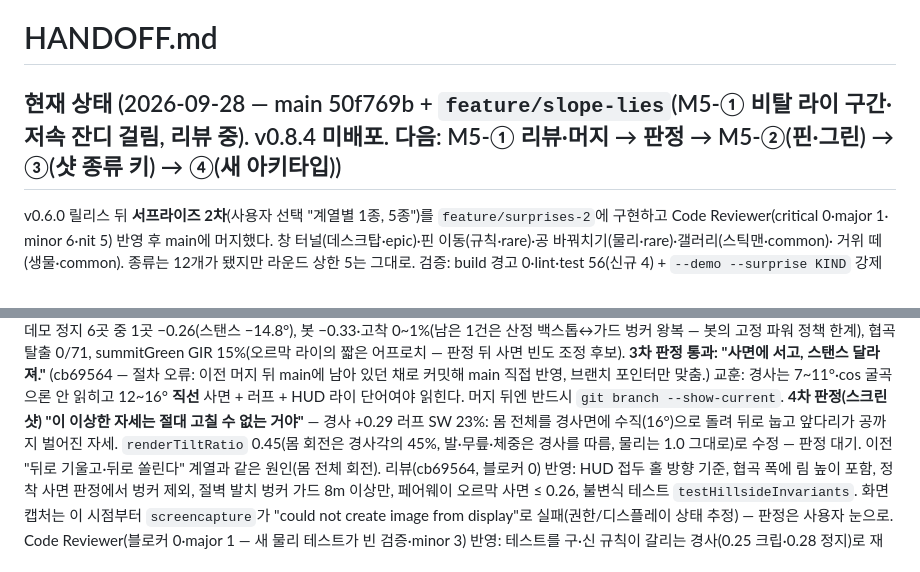
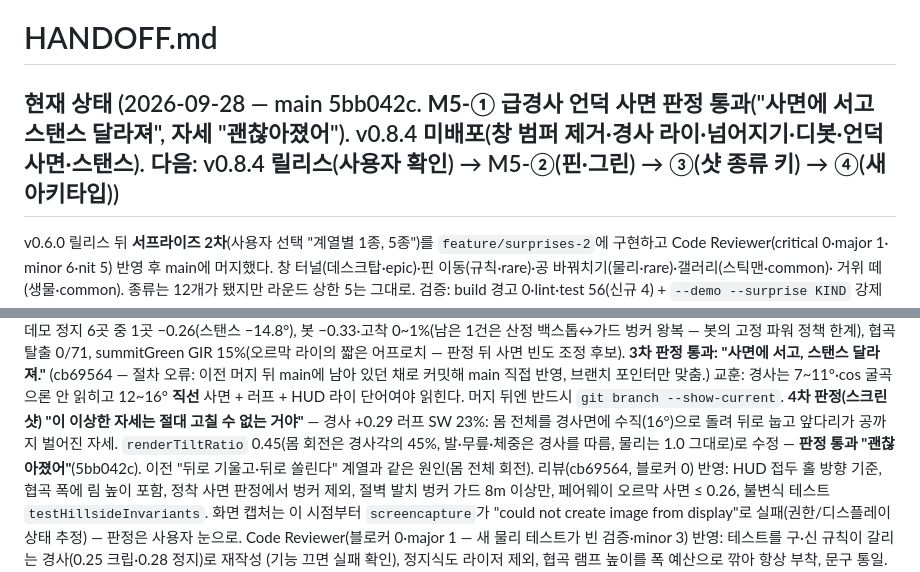
Before and after one commit to w0uldy0udaestar/mini-golf, a Markdown page: HANDOFF.md, 2 parts joined by grey strips. Drawn GitHub-style.

Commit message:
docs: HANDOFF — M5-① 판정 통과(자세 포함), 다음 단계 v0.8.4 → M5-②
Co-Authored-By: Claude Fable 5.1 <noreply@anthropic.com>

```diff
--- a/HANDOFF.md
+++ b/HANDOFF.md
@@ -1,6 +1,6 @@
 # HANDOFF.md
 
-## 현재 상태 (2026-09-28 — main 50f769b + `feature/slope-lies`(M5-① 비탈 라이 구간·저속 잔디 걸림, 리뷰 중). v0.8.4 미배포. 다음: M5-① 리뷰·머지 → 판정 → M5-②(핀·그린) → ③(샷 종류 키) → ④(새 아키타입))
+## 현재 상태 (2026-09-28 — main 5bb042c. **M5-① 급경사 언덕 사면 판정 통과**("사면에 서고 스탠스 달라져", 자세 "괜찮아졌어"). v0.8.4 미배포(창 범퍼 제거·경사 라이·넘어지기·디봇·언덕 사면·스탠스). 다음: v0.8.4 릴리스(사용자 확인) → M5-②(핀·그린) → ③(샷 종류 키) → ④(새 아키타입))
 
 v0.6.0 릴리스 뒤 **서프라이즈 2차**(사용자 선택 "계열별 1종, 5종")를 `feature/surprises-2`에 구현하고 Code Reviewer(critical 0·major 1·
 minor 6·nit 5) 반영 후 main에 머지했다. 창 터널(데스크탑·epic)·핀 이동(규칙·rare)·공 바꿔치기(물리·rare)·갤러리(스틱맨·common)·
@@ -191,7 +191,7 @@ yt-dlp에 `--js-runtimes node --remote-components ejs:github`가 있어야 403
 **3차 판정 통과: "사면에 서고, 스탠스 달라져."** (cb69564 — 절차 오류: 이전 머지 뒤 main에 남아 있던 채로 커밋해 main 직접 반영, 브랜치 포인터만 맞춤.)
 교훈: 경사는 7~11°·cos 굴곡으론 안 읽히고 12~16° **직선** 사면 + 러프 + HUD 라이 단어여야 읽힌다. 머지 뒤엔 반드시 `git branch --show-current`.
 **4차 판정(스크린샷) "이 이상한 자세는 절대 고칠 수 없는 거야"** — 경사 +0.29 러프 SW 23%: 몸 전체를 경사면에 수직(16°)으로 돌려 뒤로 눕고 앞다리가
-공까지 벌어진 자세. `renderTiltRatio` 0.45(몸 회전은 경사각의 45%, 발·무릎·체중은 경사를 따름, 물리는 1.0 그대로)로 수정 — 판정 대기.
+공까지 벌어진 자세. `renderTiltRatio` 0.45(몸 회전은 경사각의 45%, 발·무릎·체중은 경사를 따름, 물리는 1.0 그대로)로 수정 — **판정 통과 "괜찮아졌어"**(5bb042c).
 이전 "뒤로 기울고·뒤로 쏠린다" 계열과 같은 원인(몸 전체 회전). 리뷰(cb69564, 블로커 0) 반영: HUD 접두 홀 방향 기준, 협곡 폭에 림 높이 포함,
 정착 사면 판정에서 벙커 제외, 절벽 발치 벙커 가드 8m 이상만, 페어웨이 오르막 사면 ≤ 0.26, 불변식 테스트 `testHillsideInvariants`.
 화면 캡처는 이 시점부터 `screencapture`가 "could not create image from display"로 실패(권한/디스플레이 상태 추정) — 판정은 사용자 눈으로.
```
